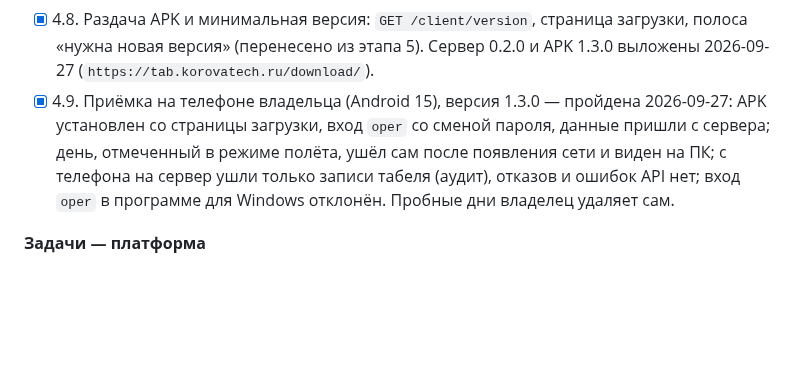
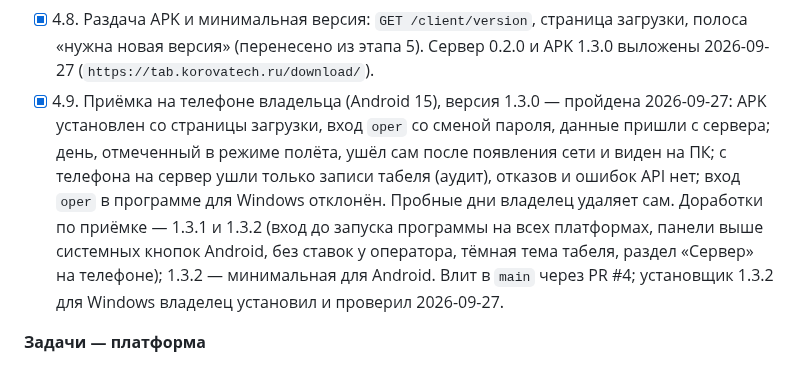
Before and after one commit to likafarm/timesheet_kfh, a Markdown page: DEVELOPMENT_PLAN.md, the part around the change. GitHub-like rendering; blank space fills up the shorter version.

Commit message:
Этап 4 закрыт: доработки 1.3.1–1.3.2, PR #4, установщик Windows 1.3.2
Co-Authored-By: Claude Opus 5.5 <noreply@anthropic.com>

```diff
--- a/DEVELOPMENT_PLAN.md
+++ b/DEVELOPMENT_PLAN.md
@@ -229,7 +229,7 @@ timesheet_kfh/
 - [x] 4.6. Оболочка Windows: минимум 1024×768 и показ после первого кадра уже были; добавлено запоминание геометрии и разворота (реестр HKCU).
 - [x] 4.7. Сборка Android: пакет `ru.korovatech.kfh`, иконка (заодно тематическая для Windows), заставка, подпись ключом вне репозитория (`%USERPROFILE%\.kfh\android\`, создан 2026-09-27), `allowBackup=false`, `build_apk.ps1`. APK 1.3.0 собран и подписан.
 - [x] 4.8. Раздача APK и минимальная версия: `GET /client/version`, страница загрузки, полоса «нужна новая версия» (перенесено из этапа 5). Сервер 0.2.0 и APK 1.3.0 выложены 2026-09-27 (`https://tab.korovatech.ru/download/`).
-- [x] 4.9. Приёмка на телефоне владельца (Android 15), версия 1.3.0 — пройдена 2026-09-27: APK установлен со страницы загрузки, вход `oper` со сменой пароля, данные пришли с сервера; день, отмеченный в режиме полёта, ушёл сам после появления сети и виден на ПК; с телефона на сервер ушли только записи табеля (аудит), отказов и ошибок API нет; вход `oper` в программе для Windows отклонён. Пробные дни владелец удаляет сам.
+- [x] 4.9. Приёмка на телефоне владельца (Android 15), версия 1.3.0 — пройдена 2026-09-27: APK установлен со страницы загрузки, вход `oper` со сменой пароля, данные пришли с сервера; день, отмеченный в режиме полёта, ушёл сам после появления сети и виден на ПК; с телефона на сервер ушли только записи табеля (аудит), отказов и ошибок API нет; вход `oper` в программе для Windows отклонён. Пробные дни владелец удаляет сам. Доработки по приёмке — 1.3.1 и 1.3.2 (вход до запуска программы на всех платформах, панели выше системных кнопок Android, без ставок у оператора, тёмная тема табеля, раздел «Сервер» на телефоне); 1.3.2 — минимальная для Android. Влит в `main` через PR #4; установщик 1.3.2 для Windows владелец установил и проверил 2026-09-27.
 
 **Задачи — платформа**
 
```
